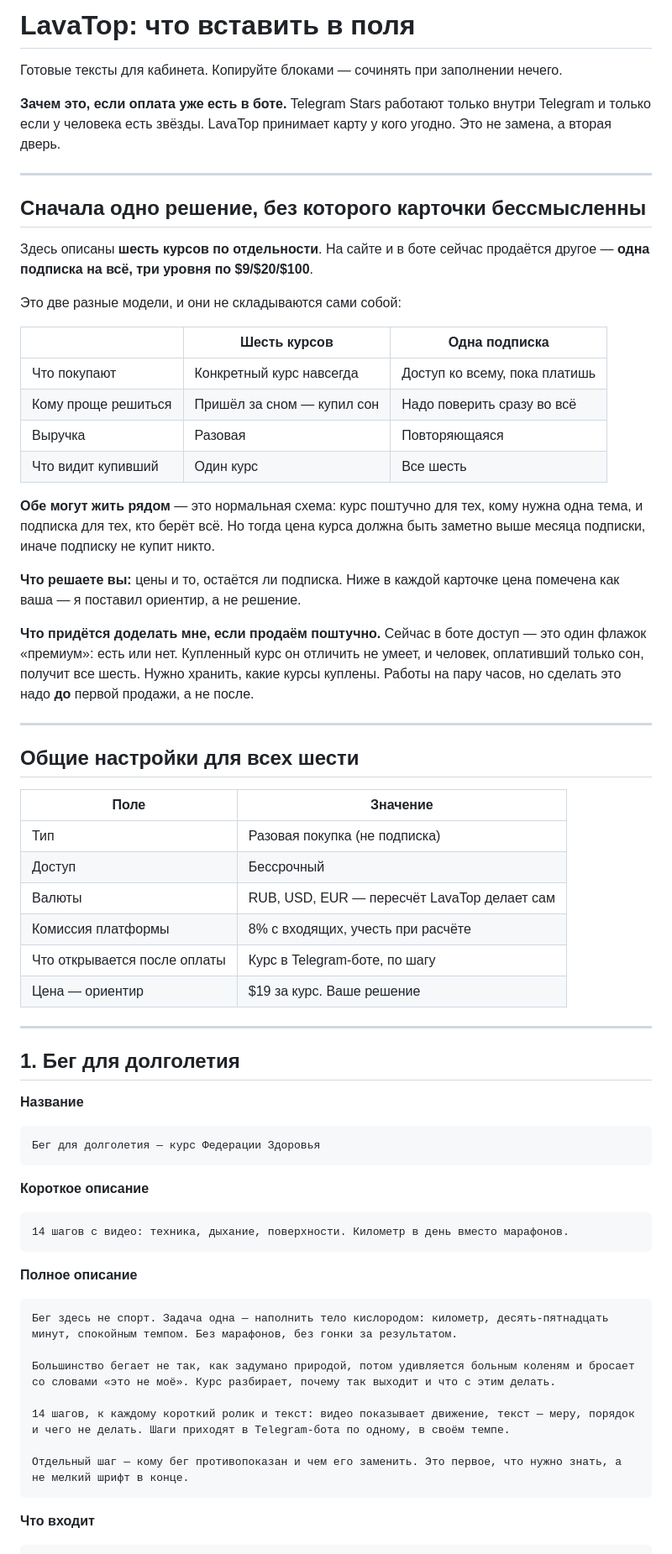
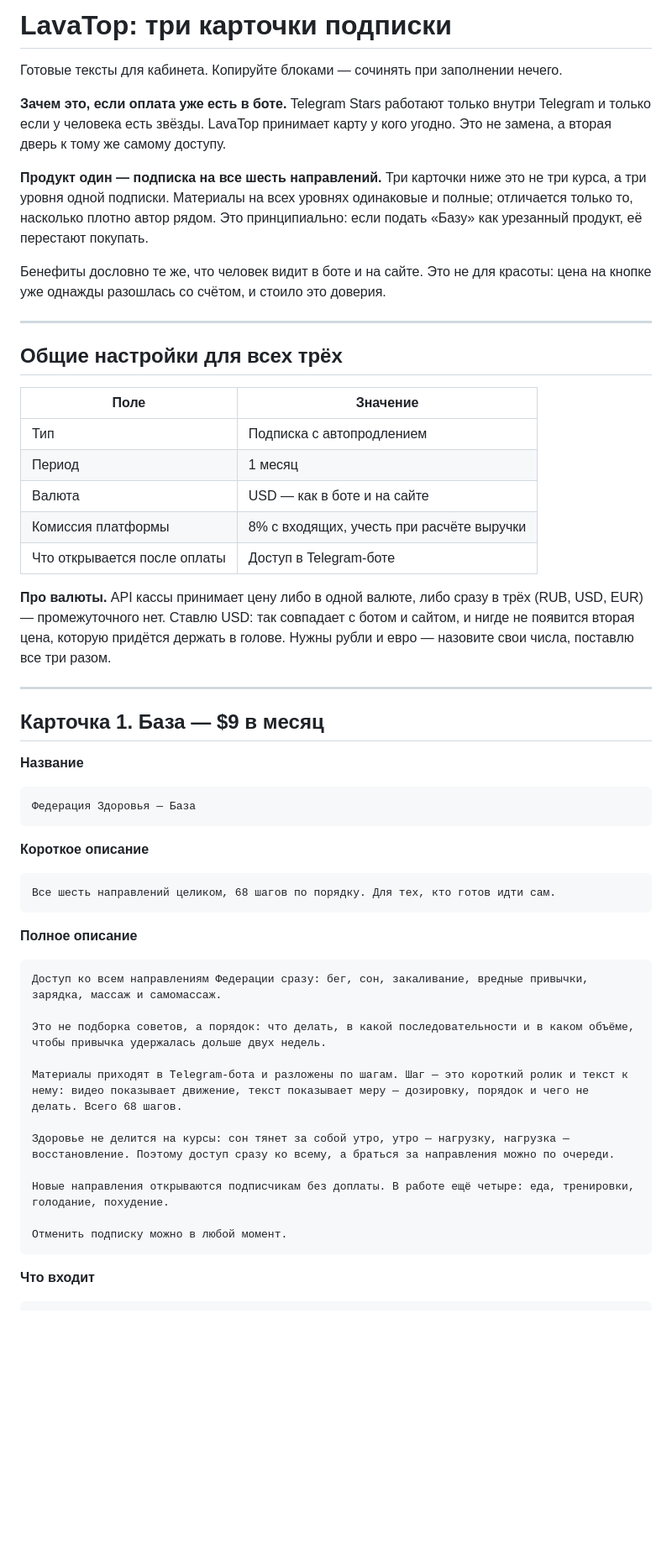
Before and after one commit to QAway-to/mvp-health-funnel-bot, a Markdown page: site/docs/lavatop-products.md, the part around one of its changes. Shown at 84% size. Drawn GitHub-style; blank space fills up the shorter version.

````diff
--- a/site/docs/lavatop-products.md
+++ b/site/docs/lavatop-products.md
@@ -1,80 +1,67 @@
-# LavaTop: что вставить в поля
+# LavaTop: три карточки подписки
 
 Готовые тексты для кабинета. Копируйте блоками — сочинять при заполнении
 нечего.
 
 **Зачем это, если оплата уже есть в боте.** Telegram Stars работают только
 внутри Telegram и только если у человека есть звёзды. LavaTop принимает карту
-у кого угодно. Это не замена, а вторая дверь.
+у кого угодно. Это не замена, а вторая дверь к тому же самому доступу.
+
+**Продукт один — подписка на все шесть направлений.** Три карточки ниже это не
+три курса, а три уровня одной подписки. Материалы на всех уровнях одинаковые и
+полные; отличается только то, насколько плотно автор рядом. Это принципиально:
+если подать «Базу» как урезанный продукт, её перестают покупать.
+
+Бенефиты дословно те же, что человек видит в боте и на сайте. Это не для
+красоты: цена на кнопке уже однажды разошлась со счётом, и стоило это доверия.
 
 ---
 
-## Сначала одно решение, без которого карточки бессмысленны
+## Общие настройки для всех трёх
 
-Здесь описаны **шесть курсов по отдельности**. На сайте и в боте сейчас
-продаётся другое — **одна подписка на всё, три уровня по $9/$20/$100**.
+| Поле | Значение |
+| --- | --- |
+| Тип | Подписка с автопродлением |
+| Период | 1 месяц |
+| Валюта | USD — как в боте и на сайте |
+| Комиссия платформы | 8% с входящих, учесть при расчёте выручки |
+| Что открывается после оплаты | Доступ в Telegram-боте |
 
-Это две разные модели, и они не складываются сами собой:
-
-| | Шесть курсов | Одна подписка |
-| --- | --- | --- |
-| Что покупают | Конкретный курс навсегда | Доступ ко всему, пока платишь |
-| Кому проще решиться | Пришёл за сном — купил сон | Надо поверить сразу во всё |
-| Выручка | Разовая | Повторяющаяся |
-| Что видит купивший | Один курс | Все шесть |
-
-**Обе могут жить рядом** — это нормальная схема: курс поштучно для тех, кому
-нужна одна тема, и подписка для тех, кто берёт всё. Но тогда цена курса должна
-быть заметно выше месяца подписки, иначе подписку не купит никто.
-
-**Что решаете вы:** цены и то, остаётся ли подписка. Ниже в каждой карточке
-цена помечена как ваша — я поставил ориентир, а не решение.
-
-**Что придётся доделать мне, если продаём поштучно.** Сейчас в боте доступ —
-это один флажок «премиум»: есть или нет. Купленный курс он отличить не умеет,
-и человек, оплативший только сон, получит все шесть. Нужно хранить, какие
-курсы куплены. Работы на пару часов, но сделать это надо **до** первой продажи,
-а не после.
+**Про валюты.** API кассы принимает цену либо в одной валюте, либо сразу в
+трёх (RUB, USD, EUR) — промежуточного нет. Ставлю USD: так совпадает с ботом и
+сайтом, и нигде не появится вторая цена, которую придётся держать в голове.
+Нужны рубли и евро — назовите свои числа, поставлю все три разом.
 
 ---
 
-## Общие настройки для всех шести
-
-| Поле | Значение |
-| --- | --- |
-| Тип | Разовая покупка (не подписка) |
-| Доступ | Бессрочный |
-| Валюты | RUB, USD, EUR — пересчёт LavaTop делает сам |
-| Комиссия платформы | 8% с входящих, учесть при расчёте |
-| Что открывается после оплаты | Курс в Telegram-боте, по шагу |
-| Цена — ориентир | $19 за курс. Ваше решение |
-
----
-
-## 1. Бег для долголетия
+## Карточка 1. База — $9 в месяц
 
 **Название**
 
 ```
-Бег для долголетия — курс Федерации Здоровья
+Федерация Здоровья — База
 ```
 
 **Короткое описание**
 
 ```
-14 шагов с видео: техника, дыхание, поверхности. Километр в день вместо марафонов.
+Все шесть направлений целиком, 68 шагов по порядку. Для тех, кто готов идти сам.
 ```
 
 **Полное описание**
 
 ```
-Бег здесь не спорт. Задача одна — наполнить тело кислородом: километр, десять-пятнадцать минут, спокойным темпом. Без марафонов, без гонки за результатом.
+Доступ ко всем направлениям Федерации сразу: бег, сон, закаливание, вредные привычки, зарядка, массаж и самомассаж.
 
-Большинство бегает не так, как задумано природой, потом удивляется больным коленям и бросает со словами «это не моё». Курс разбирает, почему так выходит и что с этим делать.
+Это не подборка советов, а порядок: что делать, в какой последовательности и в каком объёме, чтобы привычка удержалась дольше двух недель.
 
-14 шагов, к каждому короткий ролик и текст: видео показывает движение, текст — меру, порядок и чего не делать. Шаги приходят в Telegram-бота по одному, в своём темпе.
+Материалы приходят в Telegram-бота и разложены по шагам. Шаг — это короткий ролик и текст к нему: видео показывает движение, текст показывает меру — дозировку, порядок и чего не делать. Всего 68 шагов.
 
-Отдельный шаг — кому бег противопоказан и чем его заменить. Это первое, что нужно знать, а не мелкий шрифт в конце.
+Здоровье не делится на курсы: сон тянет за собой утро, утро — нагрузку, нагрузка — восстановление. Поэтому доступ сразу ко всему, а браться за направления можно по очереди.
+
+Новые направления открываются подписчикам без доплаты. В работе ещё четыре: еда, тренировки, голодание, похудение.
+
+Отменить подписку можно в любой момент.
 ```
 
 **Что входит**
````
Also changed, not shown: other parts of site/docs/lavatop-products.md (+73 -169 lines).
